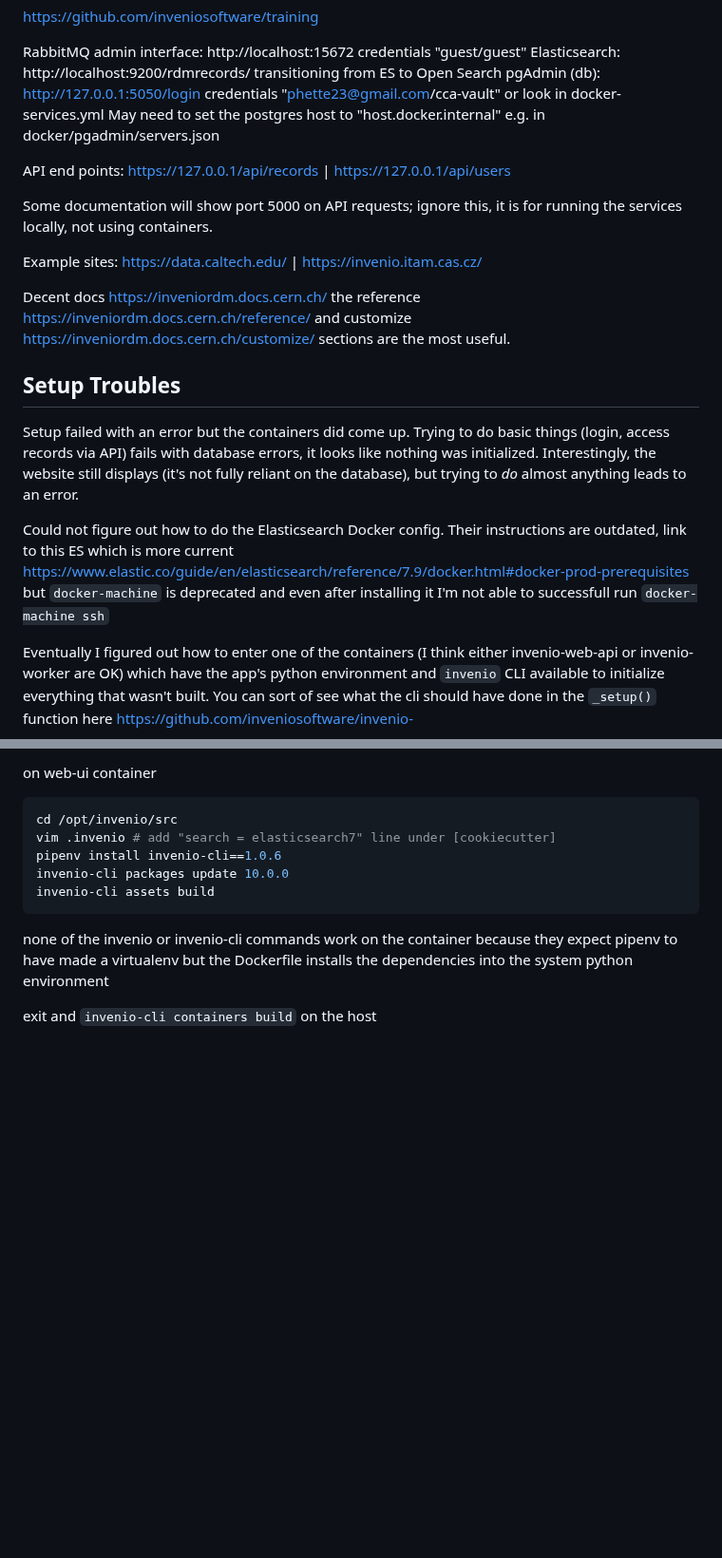
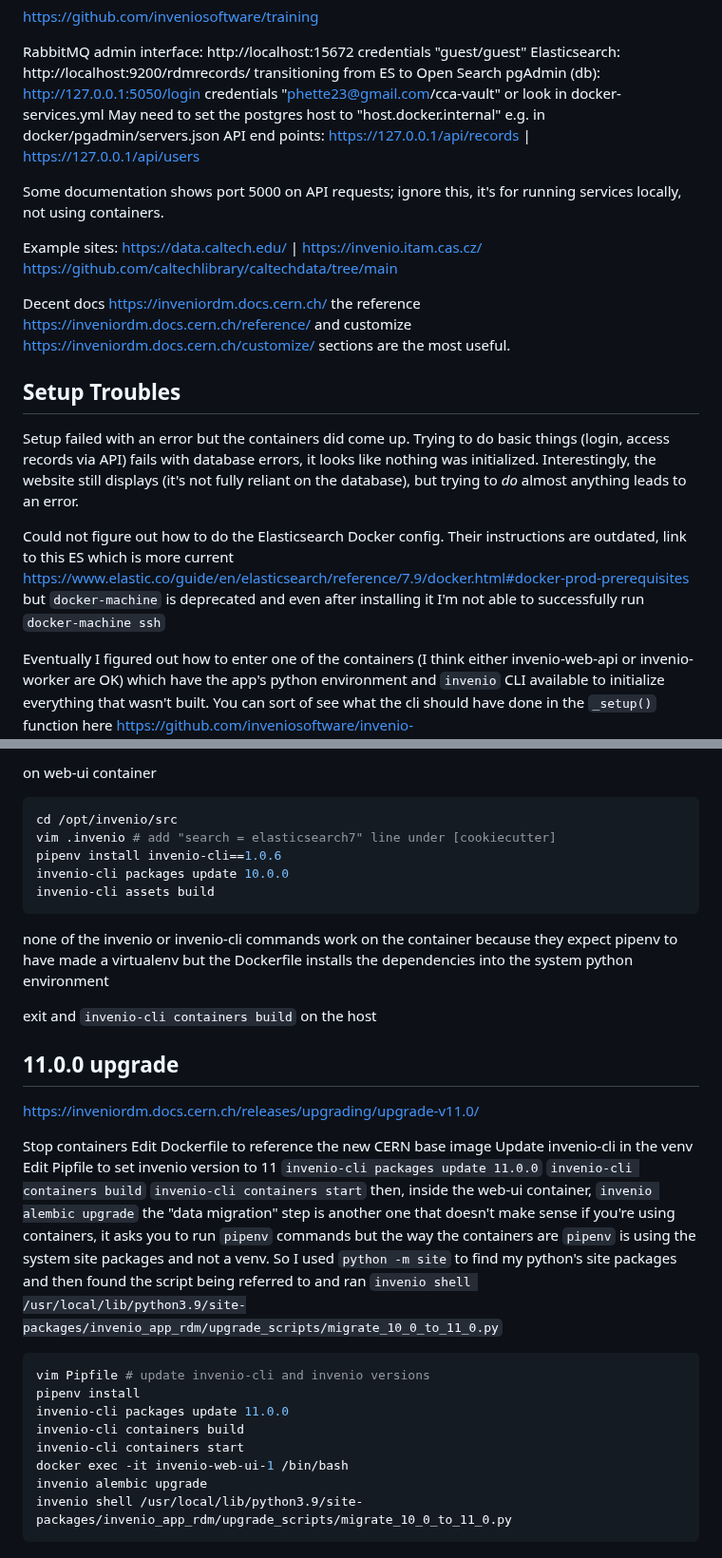
Before and after one commit to cca/vault_invenio, a Markdown page: notes/notes.md, 2 parts joined by grey strips. Shown at 95% size. Rendered like a GitHub page; blank space fills up the shorter version.

Commit message:
big notes update for v11

````diff
--- a/notes/notes.md
+++ b/notes/notes.md
@@ -11,12 +11,12 @@ RabbitMQ admin interface: http://localhost:15672 credentials "guest/guest"
 Elasticsearch: http://localhost:9200/rdmrecords/ transitioning from ES to Open Search
 pgAdmin (db): http://127.0.0.1:5050/login credentials "phette23@gmail.com/cca-vault" or look in docker-services.yml
 May need to set the postgres host to "host.docker.internal" e.g. in docker/pgadmin/servers.json
-
 API end points: https://127.0.0.1/api/records | https://127.0.0.1/api/users
 
-Some documentation will show port 5000 on API requests; ignore this, it is for running the services locally, not using containers.
+Some documentation shows port 5000 on API requests; ignore this, it's for running services locally, not using containers.
 
 Example sites: https://data.caltech.edu/ | https://invenio.itam.cas.cz/
+https://github.com/caltechlibrary/caltechdata/tree/main
 
 Decent docs https://inveniordm.docs.cern.ch/ the reference https://inveniordm.docs.cern.ch/reference/ and customize https://inveniordm.docs.cern.ch/customize/ sections are the most useful.
 
@@ -24,7 +24,7 @@ Decent docs https://inveniordm.docs.cern.ch/ the reference https://inveniordm.do
 
 Setup failed with an error but the containers did come up. Trying to do basic things (login, access records via API) fails with database errors, it looks like nothing was initialized. Interestingly, the website still displays (it's not fully reliant on the database), but trying to _do_ almost anything leads to an error.
 
-Could not figure out how to do the Elasticsearch Docker config. Their instructions are outdated, link to this ES which is more current https://www.elastic.co/guide/en/elasticsearch/reference/7.9/docker.html#docker-prod-prerequisites but `docker-machine` is deprecated and even after installing it I'm not able to successfull run `docker-machine ssh`
+Could not figure out how to do the Elasticsearch Docker config. Their instructions are outdated, link to this ES which is more current https://www.elastic.co/guide/en/elasticsearch/reference/7.9/docker.html#docker-prod-prerequisites but `docker-machine` is deprecated and even after installing it I'm not able to successfully run `docker-machine ssh`
 
 Eventually I figured out how to enter one of the  containers (I think either invenio-web-api or invenio-worker are OK) which have the app's python environment and `invenio` CLI available to initialize everything that wasn't built. You can sort of see what the cli should have done in the `_setup()` function here https://github.com/inveniosoftware/invenio-cli/blob/master/invenio_cli/commands/containers.py#L93
 
@@ -110,3 +115,29 @@ invenio-cli assets build
 none of the invenio or invenio-cli commands work on the container because they expect pipenv to have made a virtualenv but the Dockerfile installs the dependencies into the system python environment
 
 exit and `invenio-cli containers build` on the host
+
+## 11.0.0 upgrade
+
+https://inveniordm.docs.cern.ch/releases/upgrading/upgrade-v11.0/
+
+Stop containers
+Edit Dockerfile to reference the new CERN base image
+Update invenio-cli in the venv
+Edit Pipfile to set invenio version to 11
+`invenio-cli packages update 11.0.0`
+`invenio-cli containers build`
+`invenio-cli containers start`
+then, inside the web-ui container, `invenio alembic upgrade`
+the "data migration" step is another one that doesn't make sense if you're using containers, it asks you to run `pipenv` commands but the way the containers are `pipenv` is using the system site packages and not a venv. So I used `python -m site` to find my python's site packages and then found the script being referred to and ran
+`invenio shell /usr/local/lib/python3.9/site-packages/invenio_app_rdm/upgrade_scripts/migrate_10_0_to_11_0.py`
+
+```sh
+vim Pipfile # update invenio-cli and invenio versions
+pipenv install
+invenio-cli packages update 11.0.0
+invenio-cli containers build
+invenio-cli containers start
+docker exec -it invenio-web-ui-1 /bin/bash
+invenio alembic upgrade
+invenio shell /usr/local/lib/python3.9/site-packages/invenio_app_rdm/upgrade_scripts/migrate_10_0_to_11_0.py
+```
````
Also changed, not shown: other parts of notes/notes.md (+22 -17 lines).
